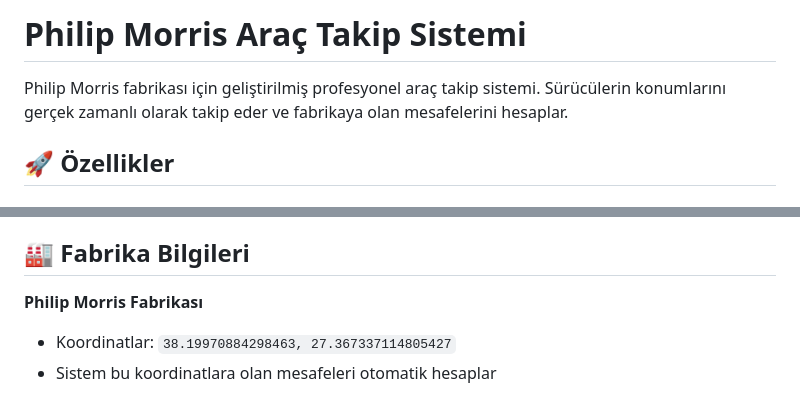
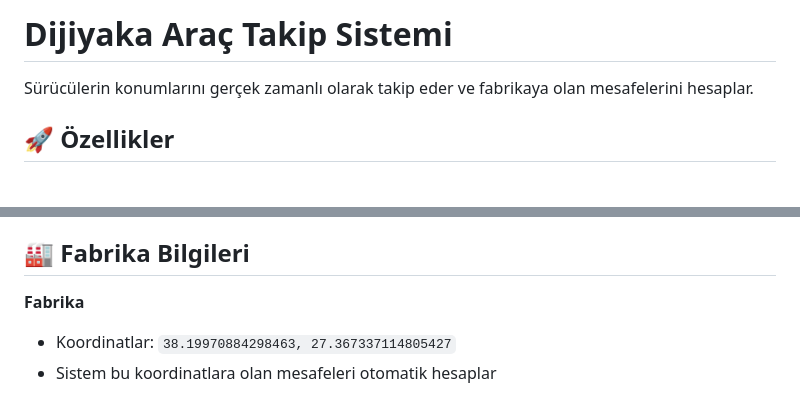
Before and after one commit to huseyinkiziltas41/dijiyaka-vehicle-tracking, a Markdown page: README.md, 2 parts joined by grey strips. Rendered like a GitHub page.

```diff
--- a/README.md
+++ b/README.md
@@ -1,6 +1,6 @@
-# Philip Morris Araç Takip Sistemi
+# Dijiyaka Araç Takip Sistemi
 
-Philip Morris fabrikası için geliştirilmiş profesyonel araç takip sistemi. Sürücülerin konumlarını gerçek zamanlı olarak takip eder ve fabrikaya olan mesafelerini hesaplar.
+ Sürücülerin konumlarını gerçek zamanlı olarak takip eder ve fabrikaya olan mesafelerini hesaplar.
 
 ## 🚀 Özellikler
 
@@ -20,7 +20,7 @@ Philip Morris fabrikası için geliştirilmiş profesyonel araç takip sistemi.
 
 ## 🏭 Fabrika Bilgileri
 
-**Philip Morris Fabrikası**
+**Fabrika**
 - Koordinatlar: `38.19970884298463, 27.367337114805427`
 - Sistem bu koordinatlara olan mesafeleri otomatik hesaplar
 
```
